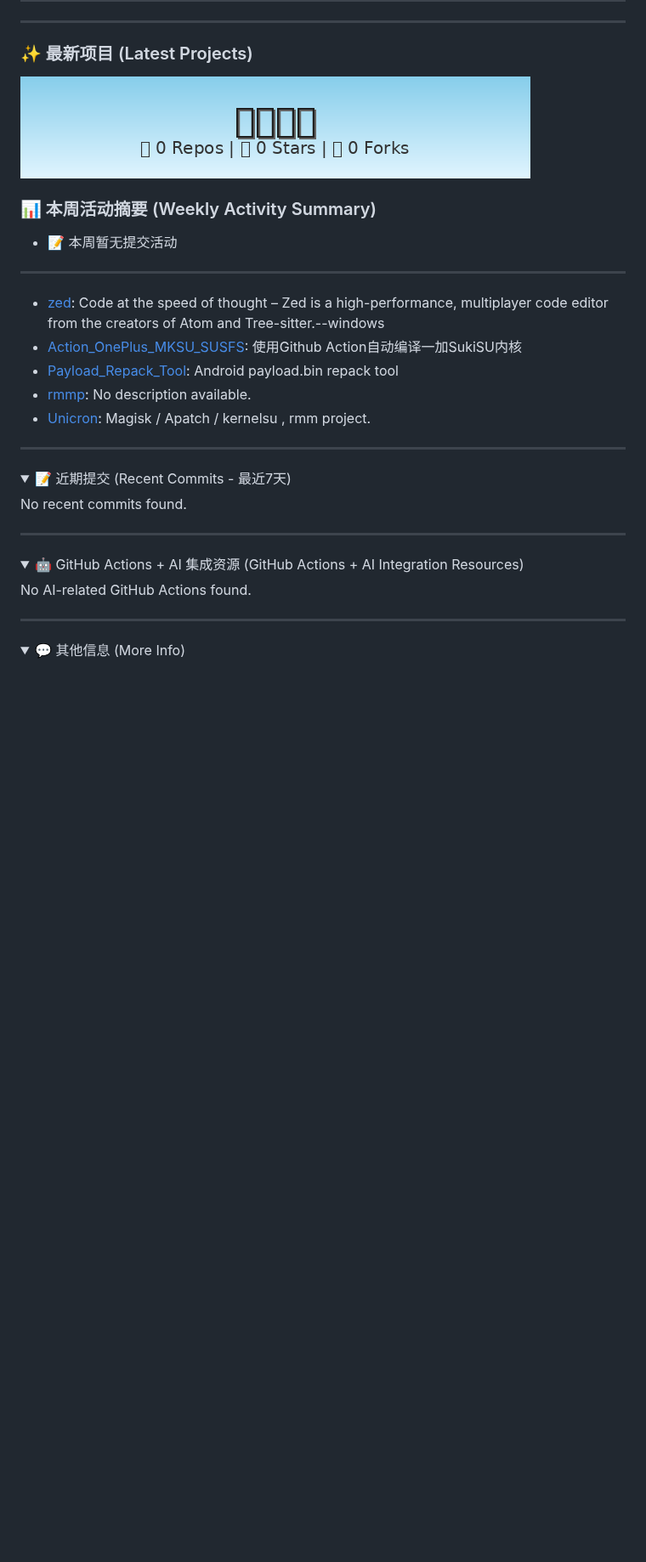
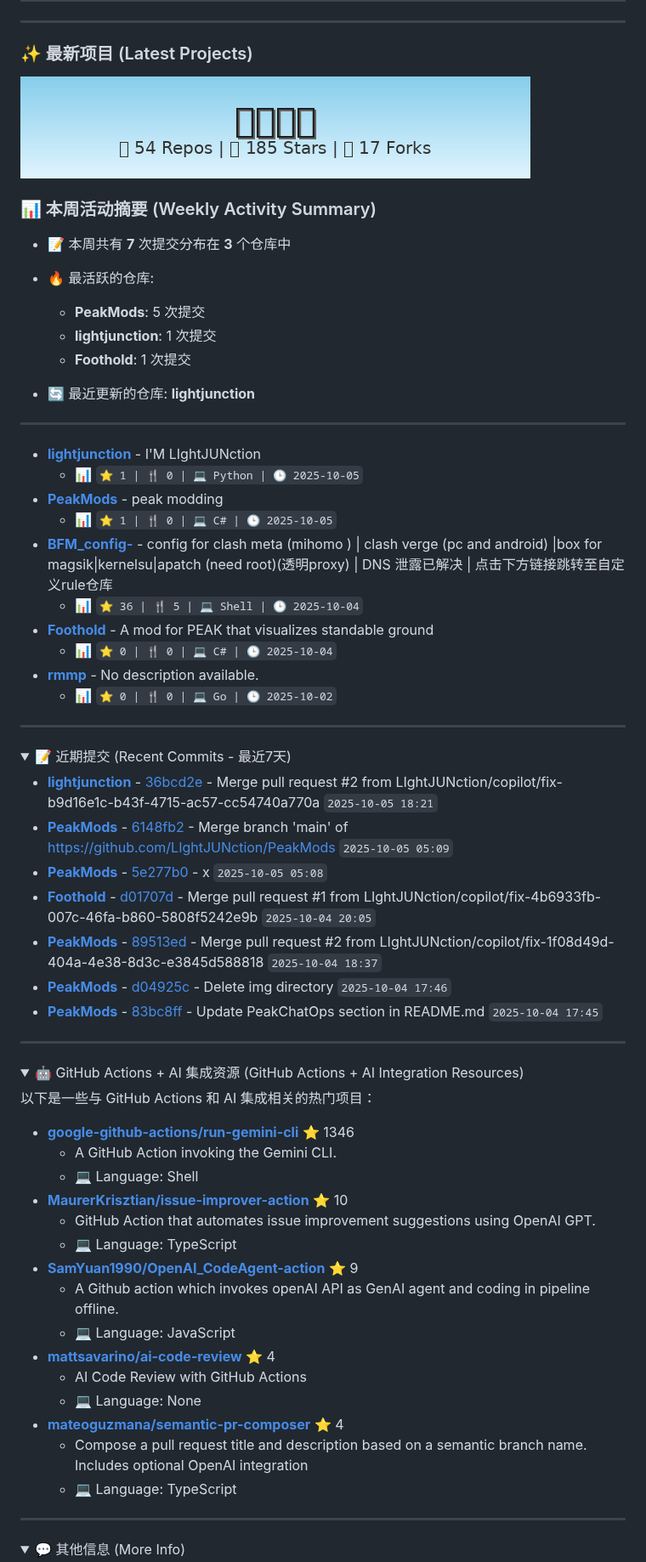
Before and after one commit to LIghtJUNction/lightjunction, a Markdown page: Readme.md, the part around the change. Shown at 85% size. Rendered like a GitHub page; pictures changed too: generated_images/latest_projects_title.png; folded sections open; blank space fills up the shorter version.

Commit message:
自动化: 更新最新项目列表和标题图片 (Automated: Update latest projects and title image)

```diff
--- a/Readme.md
+++ b/Readme.md
@@ -23,7 +23,13 @@
 
 ### 📊 本周活动摘要 (Weekly Activity Summary)
 
-- 📝 本周暂无提交活动
+- 📝 本周共有 **7** 次提交分布在 **3** 个仓库中
+- 🔥 最活跃的仓库:
+  - **PeakMods**: 5 次提交
+  - **lightjunction**: 1 次提交
+  - **Foothold**: 1 次提交
+
+- 🔄 最近更新的仓库: **lightjunction**
 
 <!-- END_DYNAMIC_SUMMARY -->
 
@@ -31,11 +37,16 @@
 
 <!-- START_DYNAMIC_REPO_LIST -->
 
-- [zed](https://github.com/LIghtJUNction/zed): Code at the speed of thought – Zed is a high-performance, multiplayer code editor from the creators of Atom and Tree-sitter.--windows
-- [Action_OnePlus_MKSU_SUSFS](https://github.com/LIghtJUNction/Action_OnePlus_MKSU_SUSFS): 使用Github Action自动编译一加SukiSU内核
-- [Payload_Repack_Tool](https://github.com/LIghtJUNction/Payload_Repack_Tool): Android payload.bin repack tool
-- [rmmp](https://github.com/LIghtJUNction/rmmp): No description available.
-- [Unicron](https://github.com/LIghtJUNction/Unicron): Magisk / Apatch / kernelsu , rmm project.
+- **[lightjunction](https://github.com/LIghtJUNction/lightjunction)** - I'M LIghtJUNction
+  - 📊 `⭐ 1 | 🍴 0 | 💻 Python | 🕒 2025-10-05`
+- **[PeakMods](https://github.com/LIghtJUNction/PeakMods)** - peak modding
+  - 📊 `⭐ 1 | 🍴 0 | 💻 C# | 🕒 2025-10-05`
+- **[BFM_config-](https://github.com/LIghtJUNction/BFM_config-)** - config for clash meta (mihomo ) | clash verge (pc and android) |box for magsik|kernelsu|apatch (need root)(透明proxy)   | DNS 泄露已解决 | 点击下方链接跳转至自定义rule仓库
+  - 📊 `⭐ 36 | 🍴 5 | 💻 Shell | 🕒 2025-10-04`
+- **[Foothold](https://github.com/LIghtJUNction/Foothold)** - A mod for PEAK that visualizes standable ground
+  - 📊 `⭐ 0 | 🍴 0 | 💻 C# | 🕒 2025-10-04`
+- **[rmmp](https://github.com/LIghtJUNction/rmmp)** - No description available.
+  - 📊 `⭐ 0 | 🍴 0 | 💻 Go | 🕒 2025-10-02`
 
 <!-- END_DYNAMIC_REPO_LIST -->
 
@@ -46,7 +57,13 @@
 
 <!-- START_DYNAMIC_COMMITS -->
 
-No recent commits found.
+- **[lightjunction](https://github.com/LIghtJUNction/lightjunction)** - [36bcd2e](https://github.com/LIghtJUNction/lightjunction/commit/36bcd2eb313b276e9b8072dc9ad1033324f1965e) - Merge pull request #2 from LIghtJUNction/copilot/fix-b9d16e1c-b43f-4715-ac57-cc54740a770a `2025-10-05 18:21`
+- **[PeakMods](https://github.com/LIghtJUNction/PeakMods)** - [6148fb2](https://github.com/LIghtJUNction/PeakMods/commit/6148fb23fc86048b7f84bdfacfb4c238b7faa96c) - Merge branch 'main' of https://github.com/LIghtJUNction/PeakMods `2025-10-05 05:09`
+- **[PeakMods](https://github.com/LIghtJUNction/PeakMods)** - [5e277b0](https://github.com/LIghtJUNction/PeakMods/commit/5e277b0f729ec160448621d4cfa92703c00ae900) - x `2025-10-05 05:08`
+- **[Foothold](https://github.com/LIghtJUNction/Foothold)** - [d01707d](https://github.com/LIghtJUNction/Foothold/commit/d01707d30286964a097846d3aff2f4850f629d03) - Merge pull request #1 from LIghtJUNction/copilot/fix-4b6933fb-007c-46fa-b860-5808f5242e9b `2025-10-04 20:05`
+- **[PeakMods](https://github.com/LIghtJUNction/PeakMods)** - [89513ed](https://github.com/LIghtJUNction/PeakMods/commit/89513edef07c8a9fa7adef233b029148c6b1a28f) - Merge pull request #2 from LIghtJUNction/copilot/fix-1f08d49d-404a-4e38-8d3c-e3845d588818 `2025-10-04 18:37`
+- **[PeakMods](https://github.com/LIghtJUNction/PeakMods)** - [d04925c](https://github.com/LIghtJUNction/PeakMods/commit/d04925cffb6942b4c5450aaf27851376abeb265f) - Delete img directory `2025-10-04 17:46`
+- **[PeakMods](https://github.com/LIghtJUNction/PeakMods)** - [83bc8ff](https://github.com/LIghtJUNction/PeakMods/commit/83bc8ff63ad115e78b21d75dbe51d7a7773a4a10) - Update PeakChatOps section in README.md `2025-10-04 17:45`
 
 <!-- END_DYNAMIC_COMMITS -->
 
@@ -59,7 +76,23 @@ No recent commits found.
 
 <!-- START_DYNAMIC_AI_ACTIONS -->
 
-No AI-related GitHub Actions found.
+以下是一些与 GitHub Actions 和 AI 集成相关的热门项目：
+
+- **[google-github-actions/run-gemini-cli](https://github.com/google-github-actions/run-gemini-cli)** ⭐ 1346
+  - A GitHub Action invoking the Gemini CLI.
+  - 💻 Language: Shell
+- **[MaurerKrisztian/issue-improver-action](https://github.com/MaurerKrisztian/issue-improver-action)** ⭐ 10
+  - GitHub Action that automates issue improvement suggestions using OpenAI GPT.
+  - 💻 Language: TypeScript
+- **[SamYuan1990/OpenAI_CodeAgent-action](https://github.com/SamYuan1990/OpenAI_CodeAgent-action)** ⭐ 9
+  - A Github action which invokes openAI API as GenAI agent and coding in pipeline offline.
+  - 💻 Language: JavaScript
+- **[mattsavarino/ai-code-review](https://github.com/mattsavarino/ai-code-review)** ⭐ 4
+  - AI Code Review with GitHub Actions
+  - 💻 Language: None
+- **[mateoguzmana/semantic-pr-composer](https://github.com/mateoguzmana/semantic-pr-composer)** ⭐ 4
+  - Compose a pull request title and description based on a semantic branch name. Includes optional OpenAI integration
+  - 💻 Language: TypeScript
 
 <!-- END_DYNAMIC_AI_ACTIONS -->
 
```
